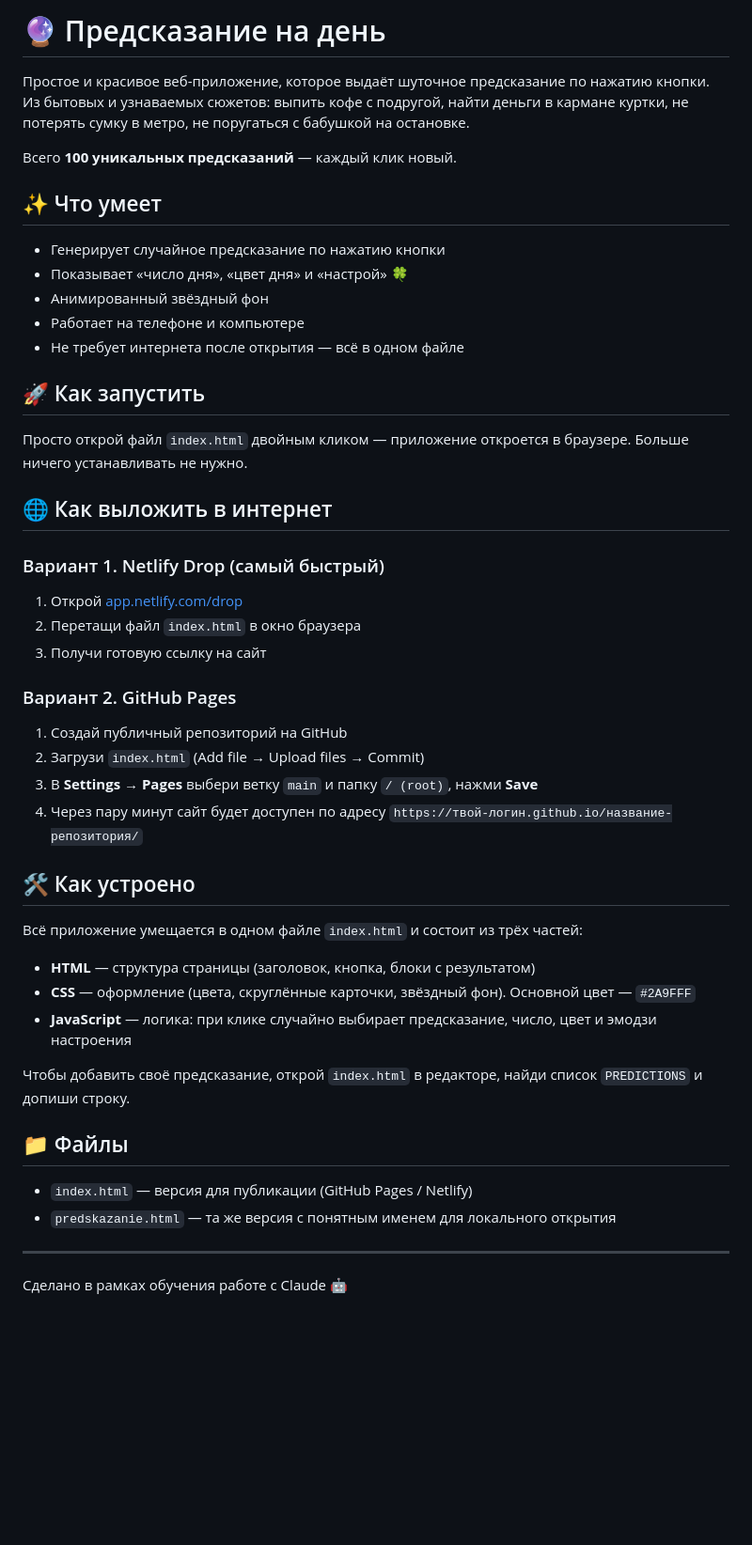
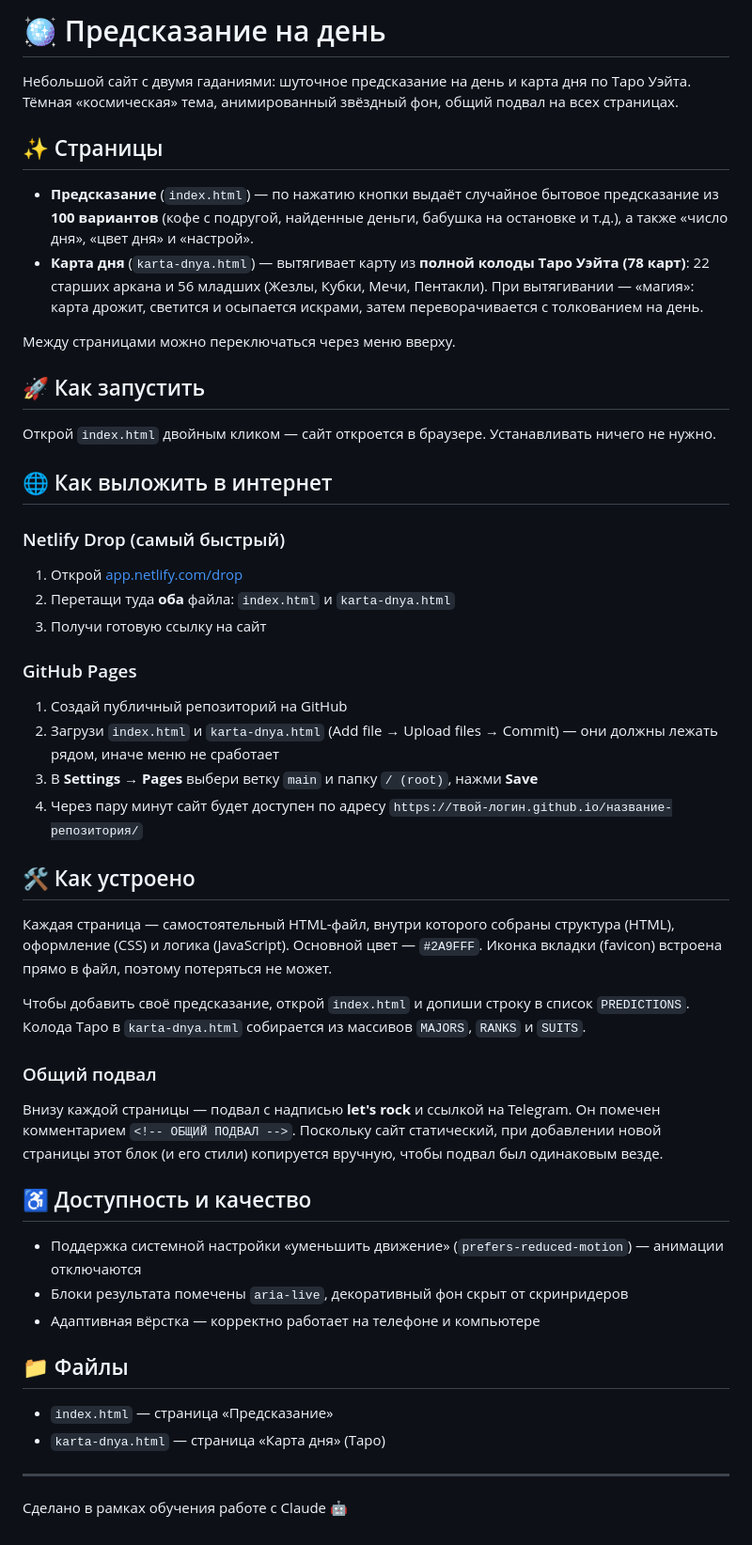
Before and after one commit to biomachine42/SashaStudy, a Markdown page: README.md, the part around the change. Shown at 94% size. GitHub-like rendering; blank space fills up the shorter version.

```diff
--- a/README.md
+++ b/README.md
@@ -1,50 +1,53 @@
-# 🔮 Предсказание на день
+# 🪩 Предсказание на день
 
-Простое и красивое веб-приложение, которое выдаёт шуточное предсказание по нажатию кнопки. Из бытовых и узнаваемых сюжетов: выпить кофе с подругой, найти деньги в кармане куртки, не потерять сумку в метро, не поругаться с бабушкой на остановке.
+Небольшой сайт с двумя гаданиями: шуточное предсказание на день и карта дня по Таро Уэйта. Тёмная «космическая» тема, анимированный звёздный фон, общий подвал на всех страницах.
 
-Всего **100 уникальных предсказаний** — каждый клик новый.
+## ✨ Страницы
 
-## ✨ Что умеет
+- **Предсказание** (`index.html`) — по нажатию кнопки выдаёт случайное бытовое предсказание из **100 вариантов** (кофе с подругой, найденные деньги, бабушка на остановке и т.д.), а также «число дня», «цвет дня» и «настрой».
+- **Карта дня** (`karta-dnya.html`) — вытягивает карту из **полной колоды Таро Уэйта (78 карт)**: 22 старших аркана и 56 младших (Жезлы, Кубки, Мечи, Пентакли). При вытягивании — «магия»: карта дрожит, светится и осыпается искрами, затем переворачивается с толкованием на день.
 
-- Генерирует случайное предсказание по нажатию кнопки
-- Показывает «число дня», «цвет дня» и «настрой» 🍀
-- Анимированный звёздный фон
-- Работает на телефоне и компьютере
-- Не требует интернета после открытия — всё в одном файле
+Между страницами можно переключаться через меню вверху.
 
 ## 🚀 Как запустить
 
-Просто открой файл `index.html` двойным кликом — приложение откроется в браузере. Больше ничего устанавливать не нужно.
+Открой `index.html` двойным кликом — сайт откроется в браузере. Устанавливать ничего не нужно.
 
 ## 🌐 Как выложить в интернет
 
-### Вариант 1. Netlify Drop (самый быстрый)
+### Netlify Drop (самый быстрый)
 
 1. Открой [app.netlify.com/drop](https://app.netlify.com/drop)
-2. Перетащи файл `index.html` в окно браузера
+2. Перетащи туда **оба** файла: `index.html` и `karta-dnya.html`
 3. Получи готовую ссылку на сайт
 
-### Вариант 2. GitHub Pages
+### GitHub Pages
 
 1. Создай публичный репозиторий на GitHub
-2. Загрузи `index.html` (Add file → Upload files → Commit)
+2. Загрузи `index.html` и `karta-dnya.html` (Add file → Upload files → Commit) — они должны лежать рядом, иначе меню не сработает
 3. В **Settings → Pages** выбери ветку `main` и папку `/ (root)`, нажми **Save**
 4. Через пару минут сайт будет доступен по адресу `https://твой-логин.github.io/название-репозитория/`
 
 ## 🛠 Как устроено
 
-Всё приложение умещается в одном файле `index.html` и состоит из трёх частей:
+Каждая страница — самостоятельный HTML-файл, внутри которого собраны структура (HTML), оформление (CSS) и логика (JavaScript). Основной цвет — `#2A9FFF`. Иконка вкладки (favicon) встроена прямо в файл, поэтому потеряться не может.
 
-- **HTML** — структура страницы (заголовок, кнопка, блоки с результатом)
-- **CSS** — оформление (цвета, скруглённые карточки, звёздный фон). Основной цвет — `#2A9FFF`
-- **JavaScript** — логика: при клике случайно выбирает предсказание, число, цвет и эмодзи настроения
+Чтобы добавить своё предсказание, открой `index.html` и допиши строку в список `PREDICTIONS`. Колода Таро в `karta-dnya.html` собирается из массивов `MAJORS`, `RANKS` и `SUITS`.
 
-Чтобы добавить своё предсказание, открой `index.html` в редакторе, найди список `PREDICTIONS` и допиши строку.
+### Общий подвал
+
+Внизу каждой страницы — подвал с надписью **let's rock** и ссылкой на Telegram. Он помечен комментарием `<!-- ОБЩИЙ ПОДВАЛ -->`. Поскольку сайт статический, при добавлении новой страницы этот блок (и его стили) копируется вручную, чтобы подвал был одинаковым везде.
+
+## ♿ Доступность и качество
+
+- Поддержка системной настройки «уменьшить движение» (`prefers-reduced-motion`) — анимации отключаются
+- Блоки результата помечены `aria-live`, декоративный фон скрыт от скринридеров
+- Адаптивная вёрстка — корректно работает на телефоне и компьютере
 
 ## 📁 Файлы
 
-- `index.html` — версия для публикации (GitHub Pages / Netlify)
-- `predskazanie.html` — та же версия с понятным именем для локального открытия
+- `index.html` — страница «Предсказание»
+- `karta-dnya.html` — страница «Карта дня» (Таро)
 
 ---
 
```
